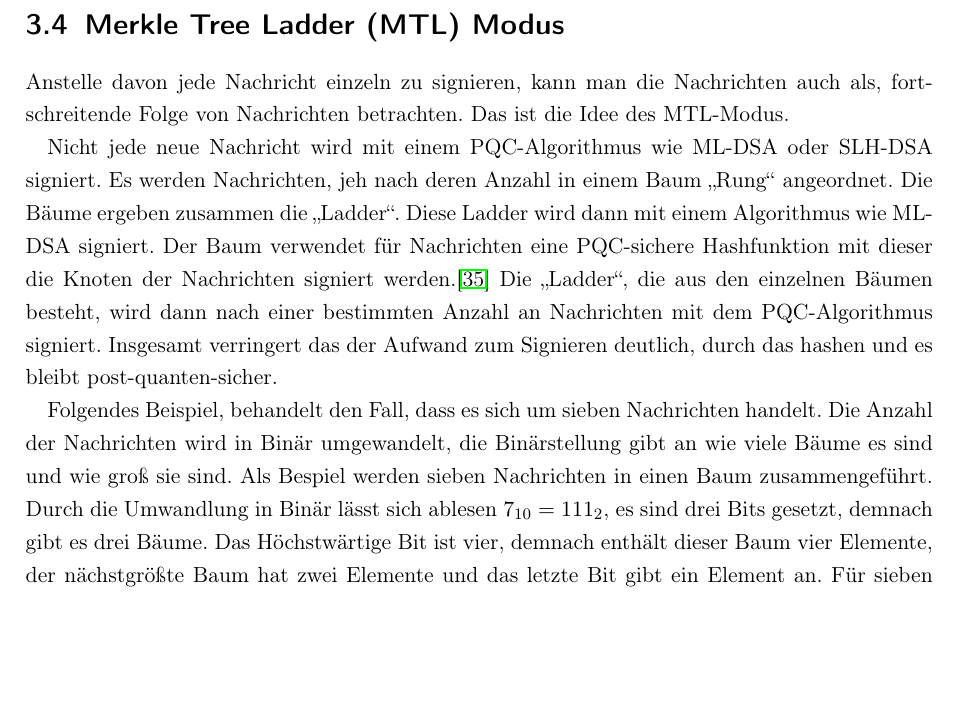
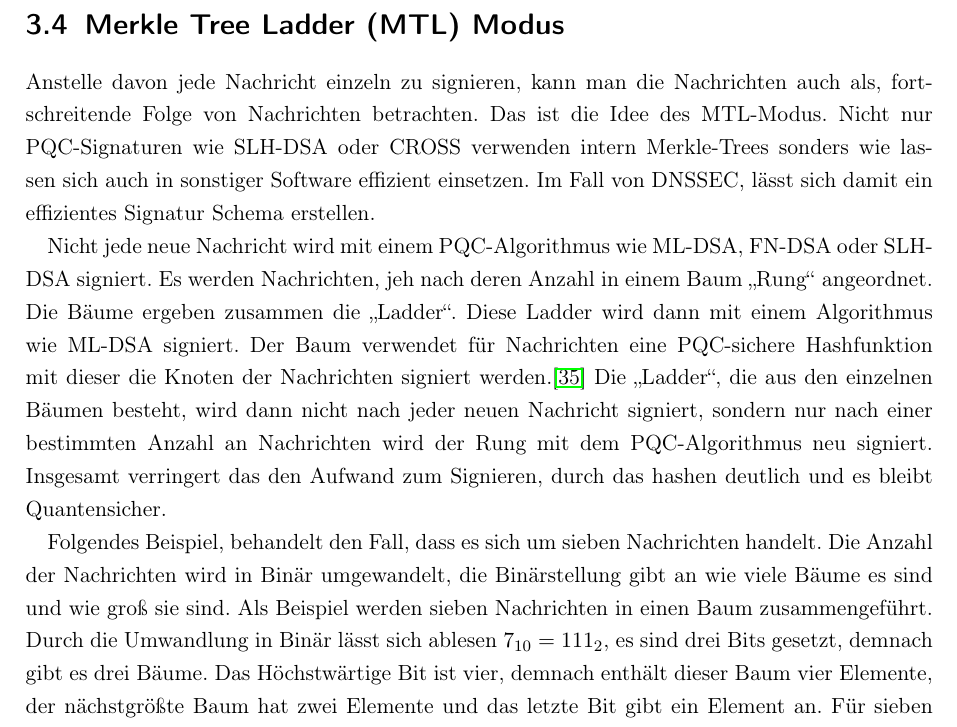
Before and after one commit to MarkPublicRepo/Bachelor-Thesis, a LaTeX book (main.tex, which reads kapitel/hauptteil/merkle-tree-ladder-modus.tex): part of page 26 of 36, cut so that both start at the same text, the shorter picture padded with empty space. Compiled offline with pdfLaTeX.

Commit message:
merkle-tree-modus um etwas text ergaenzt

```diff
--- a/kapitel/hauptteil/merkle-tree-ladder-modus.tex
+++ b/kapitel/hauptteil/merkle-tree-ladder-modus.tex
@@ -2,16 +2,18 @@
 \label{section-merkle-tree-ladder}
 Anstelle davon jede Nachricht einzeln zu signieren, kann man die Nachrichten auch als, fortschreitende Folge von Nachrichten betrachten.
 Das ist die Idee des MTL-Modus.
+Nicht nur PQC-Signaturen wie SLH-DSA oder CROSS verwenden intern Merkle-Trees sonders wie lassen sich auch in sonstiger Software effizient einsetzen.
+Im Fall von DNSSEC, lässt sich damit ein effizientes Signatur Schema erstellen.
 
-Nicht jede neue Nachricht wird mit einem PQC-Algorithmus wie ML-DSA oder SLH-DSA signiert.
+Nicht jede neue Nachricht wird mit einem PQC-Algorithmus wie ML-DSA, FN-DSA oder SLH-DSA signiert.
 Es werden Nachrichten, jeh nach deren Anzahl in einem Baum \enquote{Rung} angeordnet. Die Bäume ergeben zusammen die \enquote{Ladder}. Diese Ladder wird dann mit einem Algorithmus wie ML-DSA signiert.
 Der Baum verwendet für Nachrichten eine PQC-sichere Hashfunktion mit dieser die Knoten der Nachrichten signiert werden.\cite{freglyMerkleTreeLadder2023}
-Die \enquote{Ladder}, die aus den einzelnen Bäumen besteht, wird dann nach einer bestimmten Anzahl an Nachrichten mit dem PQC-Algorithmus signiert.
-Insgesamt verringert das der Aufwand zum Signieren deutlich, durch das hashen und es bleibt post-quanten-sicher.
+Die \enquote{Ladder}, die aus den einzelnen Bäumen besteht, wird dann nicht nach jeder neuen Nachricht signiert, sondern nur nach einer bestimmten Anzahl an Nachrichten wird der Rung mit dem PQC-Algorithmus neu signiert.
+Insgesamt verringert das den Aufwand zum Signieren, durch das hashen deutlich und es bleibt Quantensicher.
 
 Folgendes Beispiel, behandelt den Fall, dass es sich um sieben Nachrichten handelt.
 Die Anzahl der Nachrichten wird in Binär umgewandelt, die Binärstellung gibt an wie viele Bäume es sind und wie groß sie sind.
-Als Bespiel werden sieben Nachrichten in einen Baum zusammengeführt. Durch die Umwandlung in Binär lässt sich ablesen $7_{10} = 111_{2}$, es sind drei Bits gesetzt,
+Als Beispiel werden sieben Nachrichten in einen Baum zusammengeführt. Durch die Umwandlung in Binär lässt sich ablesen $7_{10} = 111_{2}$, es sind drei Bits gesetzt,
 demnach gibt es drei Bäume. Das Höchstwärtige Bit ist vier, demnach enthält dieser Baum vier Elemente, der nächstgrößte Baum hat zwei Elemente und das letzte Bit gibt ein Element an.
 Für sieben Nachrichten sehen die Bäume, nach eigener Darstellung, folgendermaßen aus:
 
```
